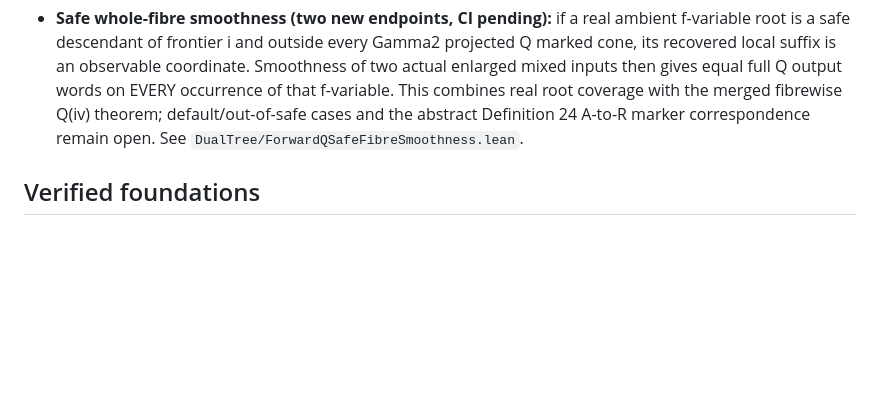
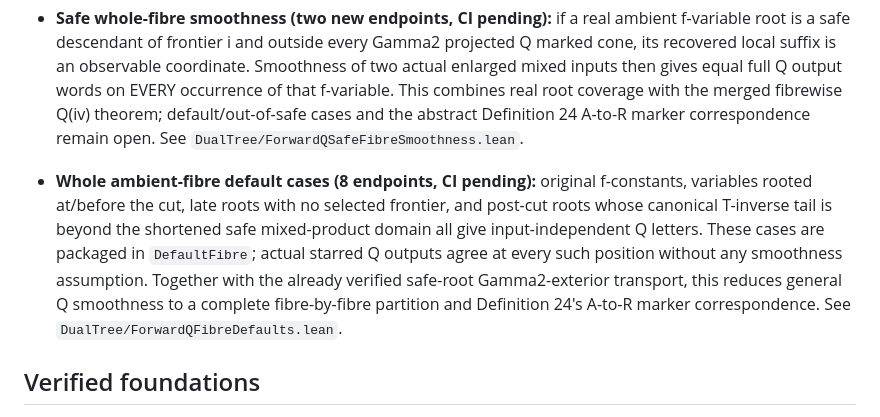
Before and after one commit to janhubicka/lean-dualtree, a Markdown page: README.md, the part around the change. Rendered like a GitHub page; blank space fills up the shorter version.

Commit message:
Record default-fibre proof and remaining cases

```diff
--- a/README.md
+++ b/README.md
@@ -63,6 +63,18 @@ obligation; `\todo` marks a remaining gap or proposed change.
   fibrewise Q(iv) theorem; default/out-of-safe cases and the abstract
   Definition 24 A-to-R marker correspondence remain open.
   See `DualTree/ForwardQSafeFibreSmoothness.lean`.
+
+- **Whole ambient-fibre default cases (8 endpoints, CI pending):**
+  original f-constants, variables rooted at/before the cut, late roots
+  with no selected frontier, and post-cut roots whose canonical T-inverse
+  tail is beyond the shortened safe mixed-product domain all give
+  input-independent Q letters. These cases are packaged in
+  `DefaultFibre`; actual starred Q outputs agree at every such
+  position without any smoothness assumption. Together with the
+  already verified safe-root Gamma2-exterior transport, this reduces
+  general Q smoothness to a complete fibre-by-fibre partition and
+  Definition 24's A-to-R marker correspondence. See
+  `DualTree/ForwardQFibreDefaults.lean`.
 
 ## Verified foundations
 
```
